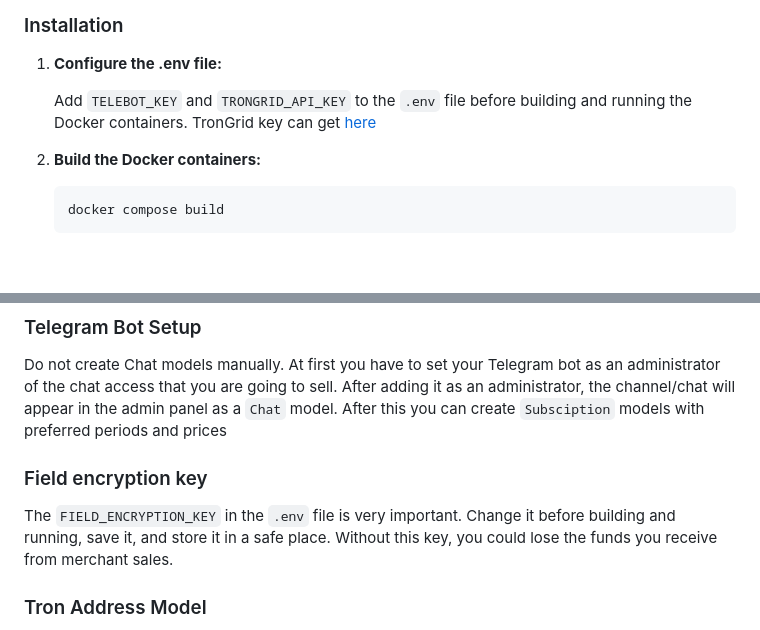
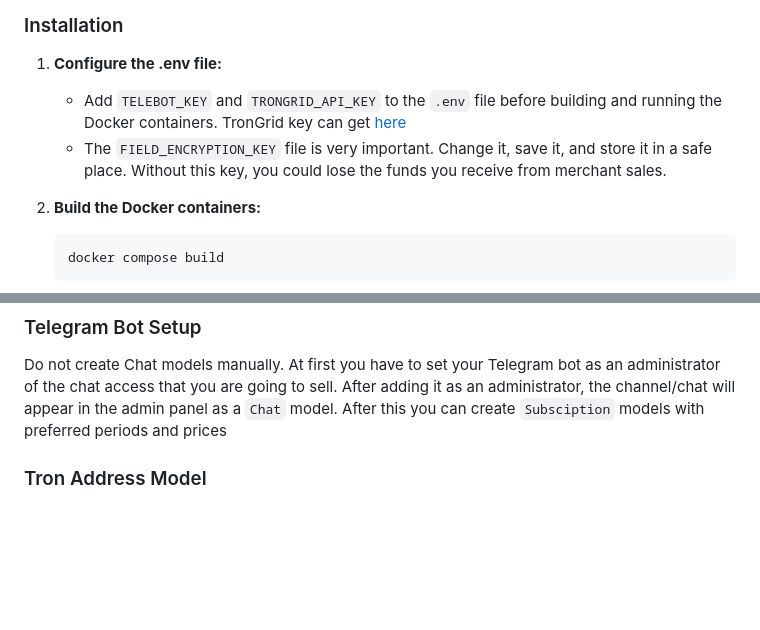
Before and after one commit to uxumax/access_telebot, a Markdown page: README.md, 2 parts joined by grey strips. Rendered like a GitHub page; blank space fills up the shorter version.

```diff
--- a/README.md
+++ b/README.md
@@ -20,7 +20,8 @@ Ensure you have Docker Engine installed. If not, follow the installation guide [
 
 1. **Configure the .env file:**
 
-   Add `TELEBOT_KEY` and `TRONGRID_API_KEY` to the `.env` file before building and running the Docker containers. TronGrid key can get [here](https://www.trongrid.io/register)
+   - Add `TELEBOT_KEY` and `TRONGRID_API_KEY` to the `.env` file before building and running the Docker containers. TronGrid key can get [here](https://www.trongrid.io/register)
+   - The `FIELD_ENCRYPTION_KEY` file is very important. Change it, save it, and store it in a safe place. Without this key, you could lose the funds you receive from merchant sales.
 
 2. **Build the Docker containers:**
 
@@ -43,10 +44,6 @@ The bot's Django admin panel should be available at `localhost:80/secret_way/adm
 ### Telegram Bot Setup
 
 Do not create Chat models manually. At first you have to set your Telegram bot as an administrator of the chat access that you are going to sell. After adding it as an administrator, the channel/chat will appear in the admin panel as a `Chat` model. After this you can create `Subsciption` models with preferred periods and prices
-
-### Field encryption key
-
-The `FIELD_ENCRYPTION_KEY` in the `.env` file is very important. Change it before building and running, save it, and store it in a safe place. Without this key, you could lose the funds you receive from merchant sales.
 
 ### Tron Address Model
 
```
